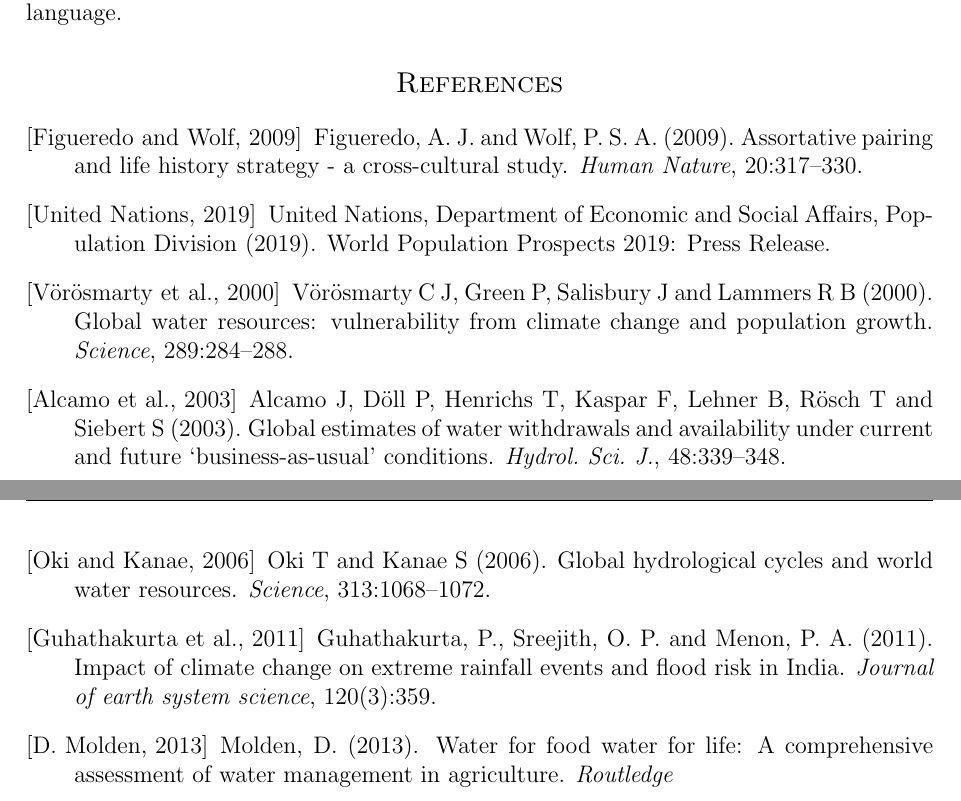
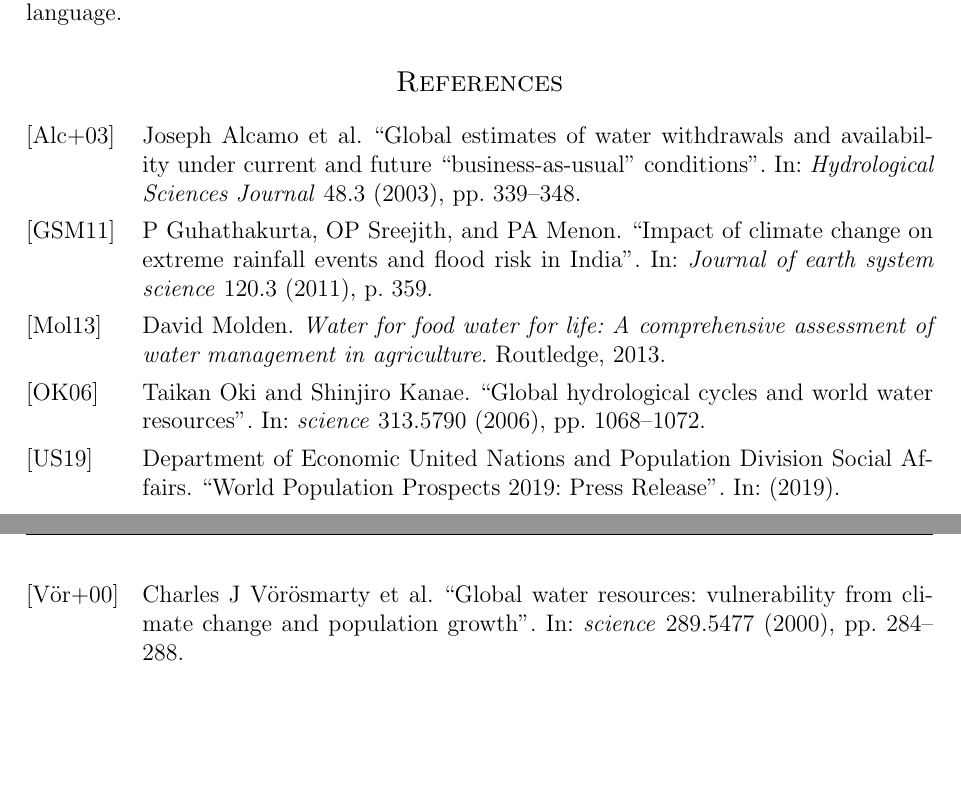
Before and after one commit to niklassay/water-management, a LaTeX document (Paper/paper.tex): two parts of pages 5 and 6 of 7, joined at a grey line, cut so that both start at the same text, the shorter picture padded with empty space. Compiled offline with pdfLaTeX.

Commit message:
merge changes

```diff
--- a/Paper/paper.tex
+++ b/Paper/paper.tex
@@ -42,6 +42,15 @@
 \usepackage{graphicx} % for figures
 
 \usepackage{longtable}
+
+% packages used for citations
+\usepackage[
+backend=biber,
+style=alphabetic,
+citestyle=authoryear,
+natbib=true
+]{biblatex}
+\addbibresource{collection.bib}
 
 % TODO delete the lorem ipsum
 \usepackage{blindtext} % Package to generate dummy text throughout this template
@@ -190,45 +199,7 @@ and the discount factor for future utility
 	\section{Conclusion}
 	\blindtext
 
-	\begin{thebibliography}{99} % Bibliography - this is intentionally simple in this template
-
-		\bibitem[Figueredo and Wolf, 2009]{Figueredo:2009dg}
-		Figueredo, A.~J. and Wolf, P. S.~A. (2009).
-		\newblock Assortative pairing and life history strategy - a cross-cultural
-		study.
-		\newblock {\em Human Nature}, 20:317--330.
-
-		\bibitem[United Nations, 2019]{UN:2019}
-		United Nations, Department of Economic and Social Affairs, Population Division (2019).
-		\newblock World Population Prospects 2019: Press Release.
-
-		\bibitem[Vörösmarty et al., 2000]{Vörösmarty:2000}
-		Vörösmarty C J, Green P, Salisbury J and Lammers R B (2000).
-		\newblock Global water resources: vulnerability from climate change and population growth.
-		\newblock {\em Science}, 289:284--288.
-
-		\bibitem[Alcamo et al., 2003]{Alcamo:2003}
-		Alcamo J, Döll P, Henrichs T, Kaspar F, Lehner B, Rösch T and Siebert S (2003).
-		\newblock Global estimates of water withdrawals and availability under current and future ‘business-as-usual’ conditions.
-		\newblock {\em Hydrol. Sci. J.}, 48:339--348.
-
-		\bibitem[Oki and Kanae, 2006]{Oki and Kanae:2006}
-		Oki T and Kanae S (2006).
-		\newblock Global hydrological cycles and world water resources.
-		\newblock {\em Science}, 313:1068--1072.
-
-		\bibitem[Guhathakurta et al., 2011]{Guhathakurta:2011}
-		Guhathakurta, P., Sreejith, O. P. and Menon, P. A. (2011).
-		\newblock Impact of climate change on extreme rainfall events and flood risk in India.
-		\newblock {\em Journal of earth system science}, 120(3):359.
-
-		\bibitem[D. Molden, 2013]{Molden:2013}
-		Molden, D. (2013).
-		\newblock Water for food water for life: A comprehensive assessment of water management in agriculture.
-		\newblock {\em Routledge}
-
-		%Molden, D. (Ed.). (2007). Water for Food Water for Life. London: Routledge, https://doi.org/10.4324/9781849773799
-	\end{thebibliography}
+	\printbibliography
 
 	\newpage
 
```
Also changed, not shown: Paper/collection.bib (added, +59 -0 lines), Paper/paper.tex (2 more changed lines).
